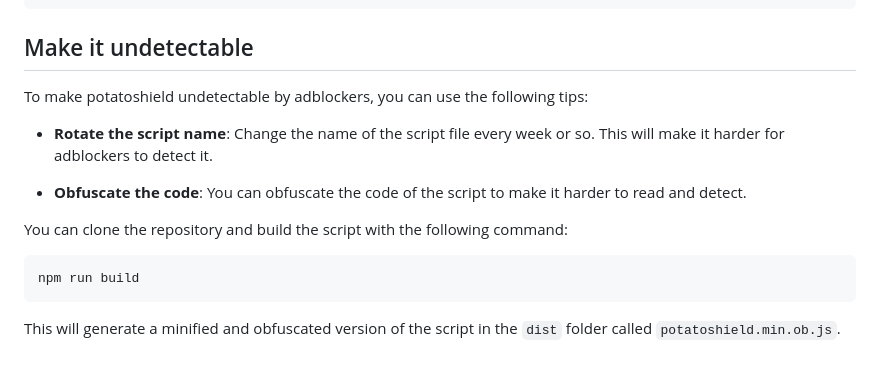
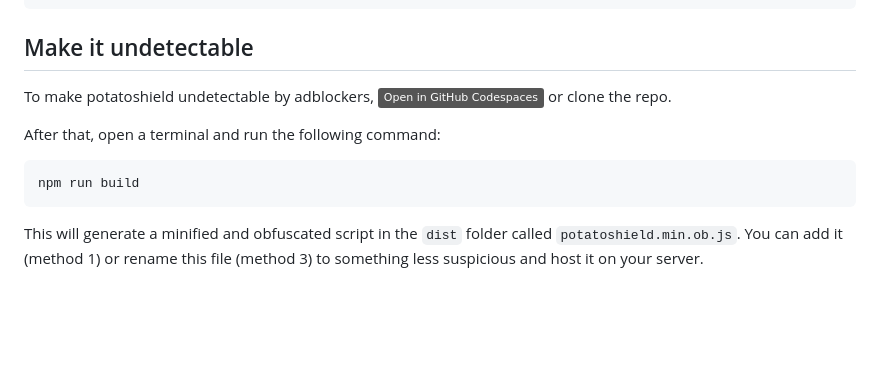
Before and after one commit to The-3Labs-Team/potatoshield, a Markdown page: README.md, the part around the change. GitHub-like rendering; badges without logos; blank space fills up the shorter version.

Commit message:
chore: Update README.md with improved script import options

````diff
--- a/README.md
+++ b/README.md
@@ -104,16 +104,12 @@ You can use the CDN to import the script in your layout:
 
 ## Make it undetectable
 
-To make potatoshield undetectable by adblockers, you can use the following tips:
+To make potatoshield undetectable by adblockers, [![Open in GitHub Codespaces](https://img.shields.io/badge/Open_in_GitHub_Codespaces-gray?logo=github)](https://codespaces.new/The-3Labs-Team/potatoshield) or clone the repo.
 
-- **Rotate the script name**: Change the name of the script file every week or so. This will make it harder for adblockers to detect it.
-
-- **Obfuscate the code**: You can obfuscate the code of the script to make it harder to read and detect.
-
-You can clone the repository and build the script with the following command:
+After that, open a terminal and run the following command:
 
 ```bash
 npm run build
 ```
 
-This will generate a minified and obfuscated version of the script in the `dist` folder called `potatoshield.min.ob.js`.
+This will generate a minified and obfuscated script in the `dist` folder called `potatoshield.min.ob.js`. You can add it (method 1) or rename this file (method 3) to something less suspicious and host it on your server.
````
